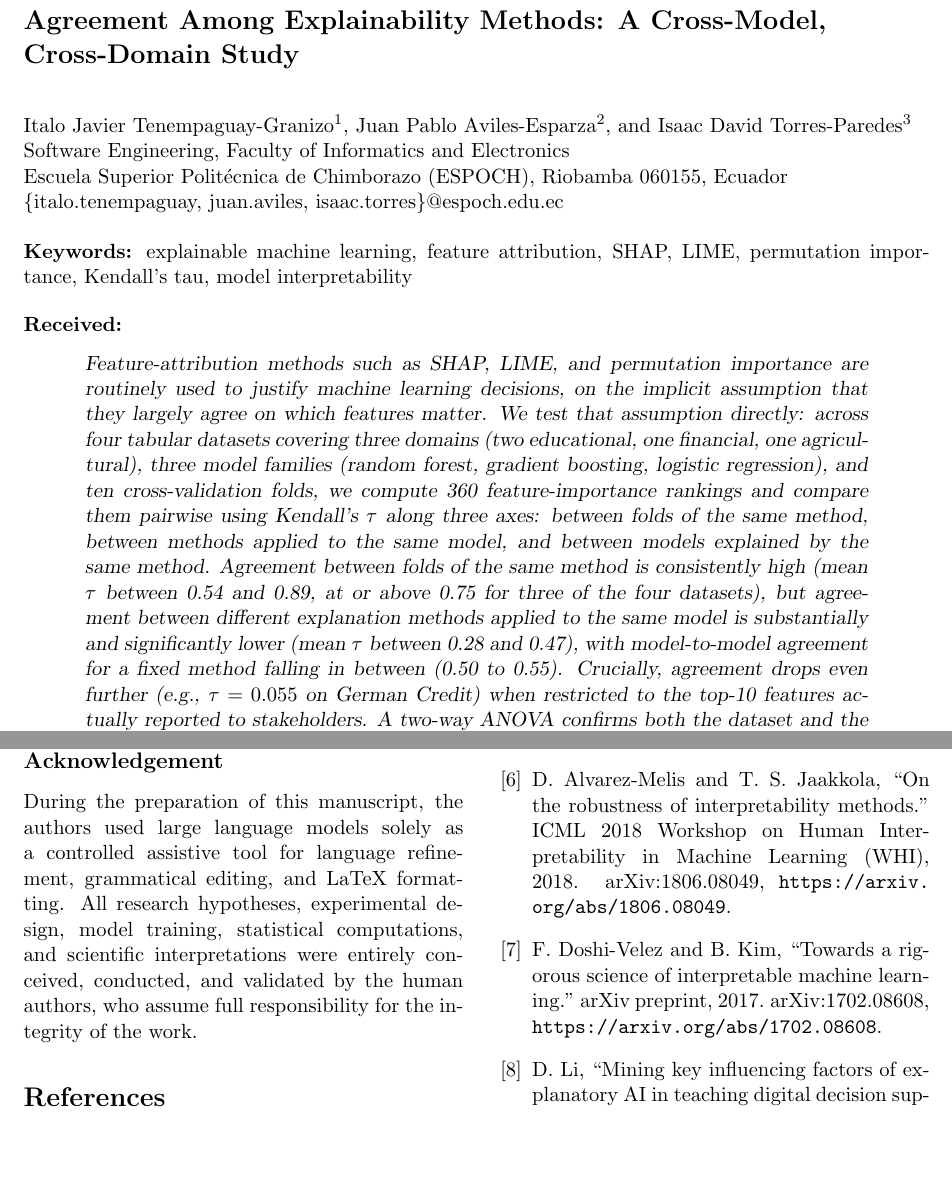
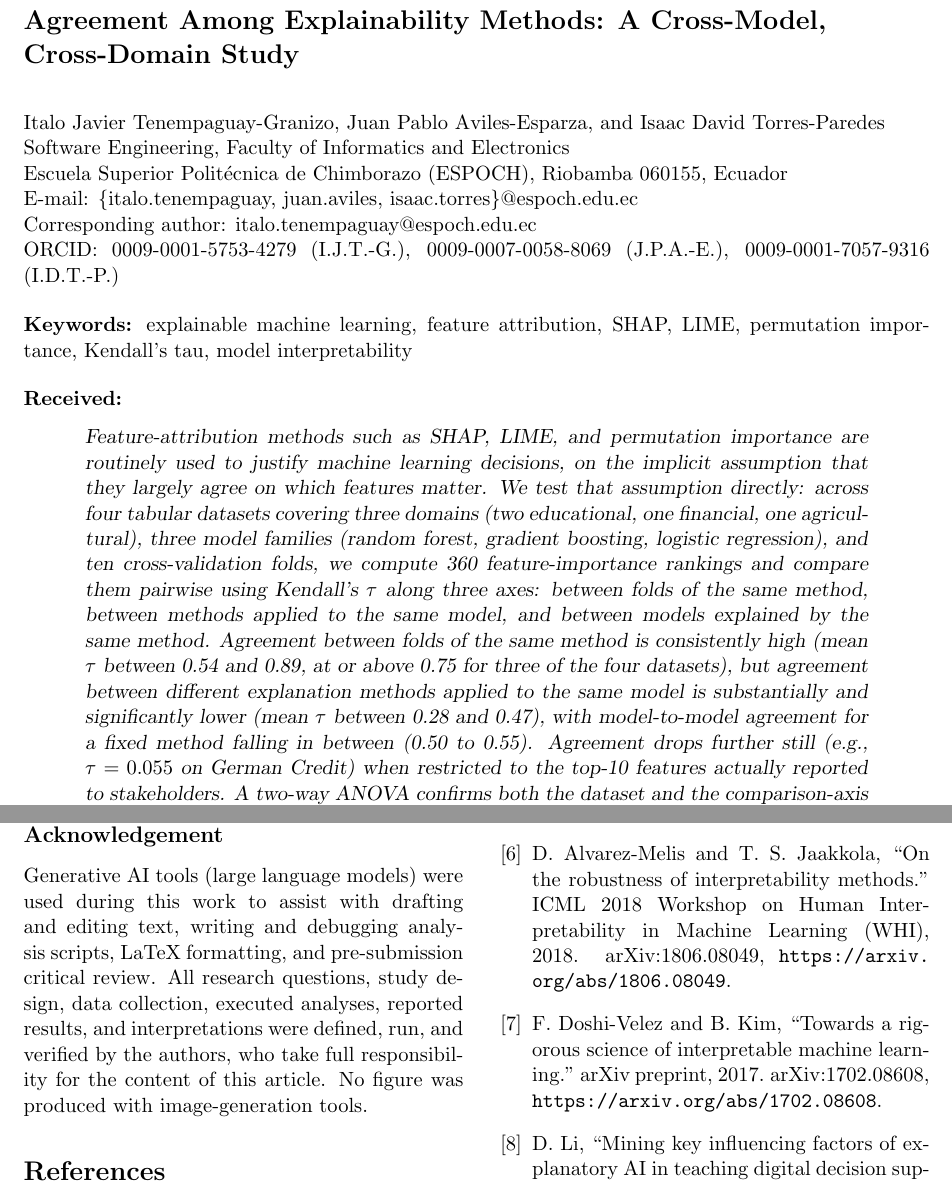
Before and after one commit to JuanAvilesP3/informatica-concordancia-xai, a LaTeX document (paper/main.tex): two parts of pages 1 and 11 of 12, joined at a grey line, cut so that both start at the same text, the shorter picture padded with empty space. Compiled offline with pdfLaTeX.

Commit message:
fix: corresponding author and ORCID visible in the Informatica PDF
- Informat.sty drops footnotes inside \author, so the PDF did not mark the
  corresponding author (required by Informatica); moved to the author block
- Remove banned word ("Crucially") from abstract
- Accurate generative-AI disclosure in Acknowledgement, consistent with the
  cover letter and declarations; CRediT synced with manuscript
- Suggested reviewers limited to two with verified institutional emails
- envio_LEEME.md: track N, checklists, files to upload

```diff
--- a/paper/main.tex
+++ b/paper/main.tex
@@ -15,15 +15,17 @@
 \begin{document}
 
 \title{Agreement Among Explainability Methods: A Cross-Model, Cross-Domain Study}
-\author{Italo Javier Tenempaguay-Granizo\footnote{Corresponding author: italo.tenempaguay@espoch.edu.ec. ORCID: 0009-0001-5753-4279}, Juan Pablo Aviles-Esparza\footnote{ORCID: 0009-0007-0058-8069}, and Isaac David Torres-Paredes\footnote{ORCID: 0009-0001-7057-9316} \\
+\author{Italo Javier Tenempaguay-Granizo, Juan Pablo Aviles-Esparza, and Isaac David Torres-Paredes \\
    Software Engineering, Faculty of Informatics and Electronics \\
    Escuela Superior Politécnica de Chimborazo (ESPOCH), Riobamba 060155, Ecuador \\
-   \{italo.tenempaguay, juan.aviles, isaac.torres\}@espoch.edu.ec}
+   E-mail: \{italo.tenempaguay, juan.aviles, isaac.torres\}@espoch.edu.ec \\
+   Corresponding author: italo.tenempaguay@espoch.edu.ec \\
+   ORCID: 0009-0001-5753-4279 (I.J.T.-G.), 0009-0007-0058-8069 (J.P.A.-E.), 0009-0001-7057-9316 (I.D.T.-P.)}
 \titleodd{Agreement Among Explainability Methods}
 \authoreven{I. J. Tenempaguay-Granizo et al.}
 \keywords{explainable machine learning, feature attribution, SHAP, LIME, permutation importance, Kendall's tau, model interpretability}
 
-\abstract{Feature-attribution methods such as SHAP, LIME, and permutation importance are routinely used to justify machine learning decisions, on the implicit assumption that they largely agree on which features matter. We test that assumption directly: across four tabular datasets covering three domains (two educational, one financial, one agricultural), three model families (random forest, gradient boosting, logistic regression), and ten cross-validation folds, we compute 360 feature-importance rankings and compare them pairwise using Kendall's $\tau$ along three axes: between folds of the same method, between methods applied to the same model, and between models explained by the same method. Agreement between folds of the same method is consistently high (mean $\tau$ between 0.54 and 0.89, at or above 0.75 for three of the four datasets), but agreement between different explanation methods applied to the same model is substantially and significantly lower (mean $\tau$ between 0.28 and 0.47), with model-to-model agreement for a fixed method falling in between (0.50 to 0.55). Crucially, agreement drops even further (e.g., $\tau=0.055$ on German Credit) when restricted to the top-10 features actually reported to stakeholders. A two-way ANOVA confirms both the dataset and the comparison-axis effects are highly significant ($p<10^{-120}$), with a significant interaction. Which explanation method is chosen matters more than which model is explained, and reporting the output of a single attribution method without checking it against another can misrepresent which features a model relies on.}
+\abstract{Feature-attribution methods such as SHAP, LIME, and permutation importance are routinely used to justify machine learning decisions, on the implicit assumption that they largely agree on which features matter. We test that assumption directly: across four tabular datasets covering three domains (two educational, one financial, one agricultural), three model families (random forest, gradient boosting, logistic regression), and ten cross-validation folds, we compute 360 feature-importance rankings and compare them pairwise using Kendall's $\tau$ along three axes: between folds of the same method, between methods applied to the same model, and between models explained by the same method. Agreement between folds of the same method is consistently high (mean $\tau$ between 0.54 and 0.89, at or above 0.75 for three of the four datasets), but agreement between different explanation methods applied to the same model is substantially and significantly lower (mean $\tau$ between 0.28 and 0.47), with model-to-model agreement for a fixed method falling in between (0.50 to 0.55). Agreement drops further still (e.g., $\tau=0.055$ on German Credit) when restricted to the top-10 features actually reported to stakeholders. A two-way ANOVA confirms both the dataset and the comparison-axis effects are highly significant ($p<10^{-120}$), with a significant interaction. Which explanation method is chosen matters more than which model is explained, and reporting the output of a single attribution method without checking it against another can misrepresent which features a model relies on.}
 \abstractSi{Metode za razlago napovedi modelov strojnega u\v{c}enja, kot so SHAP, LIME in permutacijska pomembnost, se pogosto uporabljajo ob predpostavki, da se njihove ocene pomembnosti atributov medsebojno ujemajo. V tej empiri\v{c}ni \v{s}tudiji na \v{s}tirih tabelari\v{c}nih naborih podatkov, treh dru\v{z}inah modelov in desetih rezinah pre\v{c}nega preverjanja neposredno merimo skladnost med metodami s pomo\v{c}jo Kendallovega koeficienta $\tau$. Rezultati ka\v{z}ejo, da je stabilnost posamezne metode visoka, medtem ko je ujemanje med razli\v{c}nimi metodami na istem modelu bistveno ni\v{z}je, kar poudarja potrebo po hkratni uporabi ve\v{c} metod razlo\v{z}ljivosti v praksi.}
 
 \maketitle
@@ -212,7 +214,7 @@ The authors declare that they have no conflict of interest.
 \textbf{Italo Javier Tenempaguay-Granizo:} Conceptualization, Methodology, Formal Analysis, Writing - Original Draft. \textbf{Juan Pablo Aviles-Esparza:} Software, Validation, Investigation, Writing - Review \& Editing. \textbf{Isaac David Torres-Paredes:} Supervision, Project Administration, Resources, Writing - Review \& Editing.
 
 \subsection*{Acknowledgement}
-During the preparation of this manuscript, the authors used large language models solely as a controlled assistive tool for language refinement, grammatical editing, and LaTeX formatting. All research hypotheses, experimental design, model training, statistical computations, and scientific interpretations were entirely conceived, conducted, and validated by the human authors, who assume full responsibility for the integrity of the work.
+Generative AI tools (large language models) were used during this work to assist with drafting and editing text, writing and debugging analysis scripts, LaTeX formatting, and pre-submission critical review. All research questions, study design, data collection, executed analyses, reported results, and interpretations were defined, run, and verified by the authors, who take full responsibility for the content of this article. No figure was produced with image-generation tools.
 
 \bibliographystyle{ieeetr}
 \bibliography{refs}
```
Also changed, not shown: paper/P10_Informatica_manuscript.pdf, paper/main.pdf, 1 other file.
